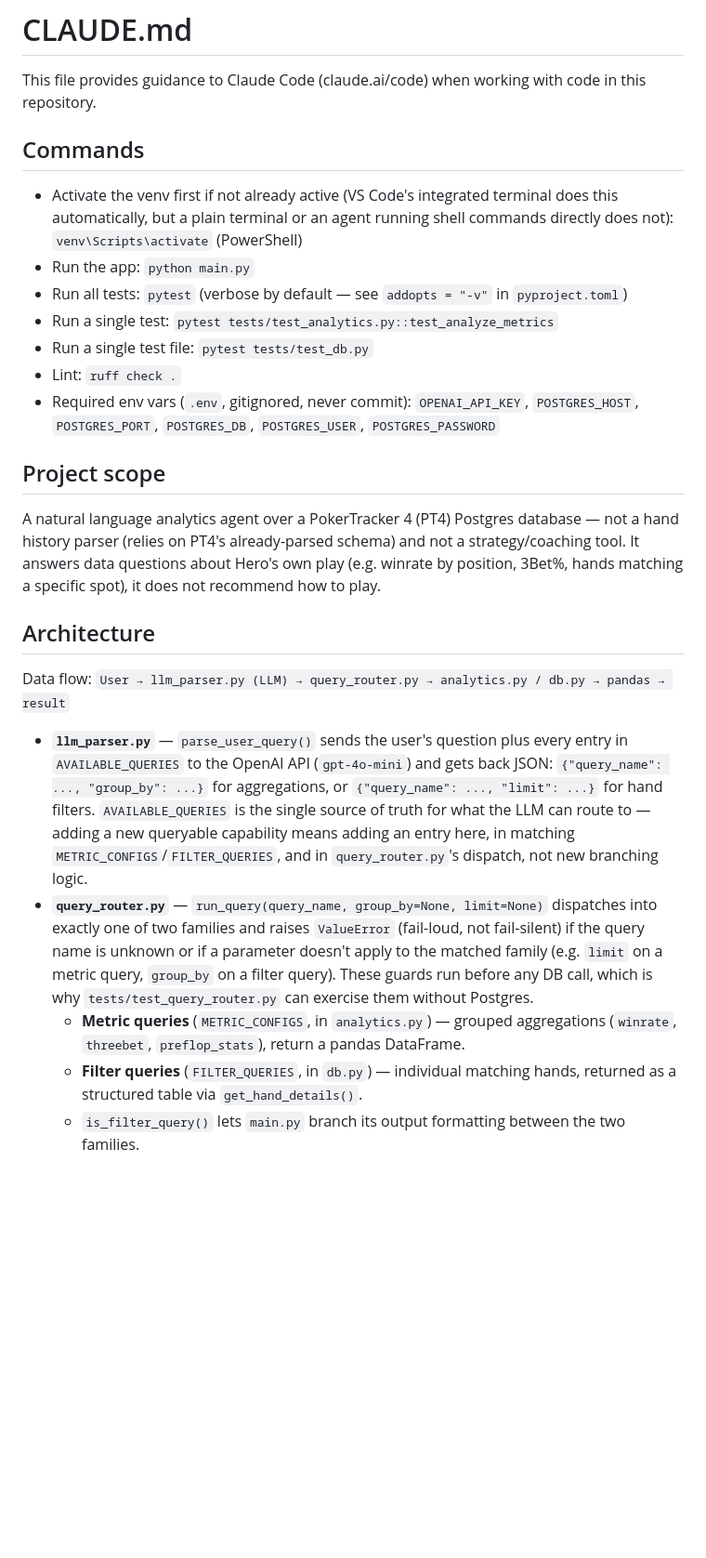
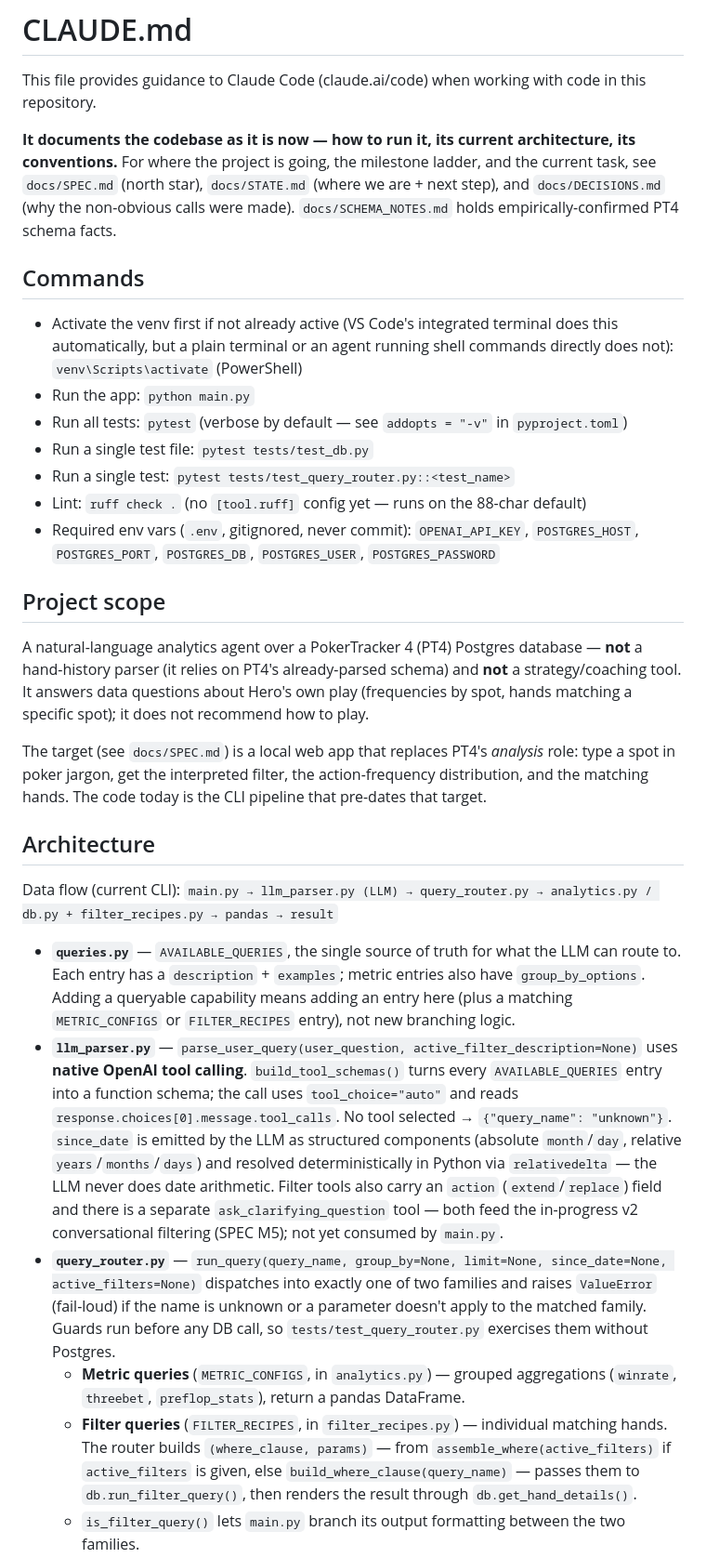
Before and after one commit to roccojustice/poker-analytics-copilot, a Markdown page: CLAUDE.md, the part around one of its changes. Shown at 93% size. Drawn GitHub-style; blank space fills up the shorter version.

```diff
--- a/CLAUDE.md
+++ b/CLAUDE.md
@@ -1,27 +1,32 @@
 # CLAUDE.md
 
 This file provides guidance to Claude Code (claude.ai/code) when working with code in this repository.
+
+**It documents the codebase as it is now — how to run it, its current architecture, its conventions.** For where the project is going, the milestone ladder, and the current task, see `docs/SPEC.md` (north star), `docs/STATE.md` (where we are + next step), and `docs/DECISIONS.md` (why the non-obvious calls were made). `docs/SCHEMA_NOTES.md` holds empirically-confirmed PT4 schema facts.
 
 ## Commands
 
 - Activate the venv first if not already active (VS Code's integrated terminal does this automatically, but a plain terminal or an agent running shell commands directly does not): `venv\Scripts\activate` (PowerShell)
 - Run the app: `python main.py`
 - Run all tests: `pytest` (verbose by default — see `addopts = "-v"` in `pyproject.toml`)
-- Run a single test: `pytest tests/test_analytics.py::test_analyze_metrics`
 - Run a single test file: `pytest tests/test_db.py`
-- Lint: `ruff check .`
+- Run a single test: `pytest tests/test_query_router.py::<test_name>`
+- Lint: `ruff check .` (no `[tool.ruff]` config yet — runs on the 88-char default)
 - Required env vars (`.env`, gitignored, never commit): `OPENAI_API_KEY`, `POSTGRES_HOST`, `POSTGRES_PORT`, `POSTGRES_DB`, `POSTGRES_USER`, `POSTGRES_PASSWORD`
 
 ## Project scope
 
-A natural language analytics agent over a PokerTracker 4 (PT4) Postgres database — not a hand history parser (relies on PT4's already-parsed schema) and not a strategy/coaching tool. It answers data questions about Hero's own play (e.g. winrate by position, 3Bet%, hands matching a specific spot), it does not recommend how to play.
+A natural-language analytics agent over a PokerTracker 4 (PT4) Postgres database — **not** a hand-history parser (it relies on PT4's already-parsed schema) and **not** a strategy/coaching tool. It answers data questions about Hero's own play (frequencies by spot, hands matching a specific spot); it does not recommend how to play.
+
+The target (see `docs/SPEC.md`) is a local web app that replaces PT4's *analysis* role: type a spot in poker jargon, get the interpreted filter, the action-frequency distribution, and the matching hands. The code today is the CLI pipeline that pre-dates that target.
 
 ## Architecture
 
-Data flow: `User → llm_parser.py (LLM) → query_router.py → analytics.py / db.py → pandas → result`
+Data flow (current CLI): `main.py → llm_parser.py (LLM) → query_router.py → analytics.py / db.py + filter_recipes.py → pandas → result`
 
-- **`llm_parser.py`** — `parse_user_query()` sends the user's question plus every entry in `AVAILABLE_QUERIES` to the OpenAI API (`gpt-4o-mini`) and gets back JSON: `{"query_name": ..., "group_by": ...}` for aggregations, or `{"query_name": ..., "limit": ...}` for hand filters. `AVAILABLE_QUERIES` is the single source of truth for what the LLM can route to — adding a new queryable capability means adding an entry here, in matching `METRIC_CONFIGS`/`FILTER_QUERIES`, and in `query_router.py`'s dispatch, not new branching logic.
-- **`query_router.py`** — `run_query(query_name, group_by=None, limit=None)` dispatches into exactly one of two families and raises `ValueError` (fail-loud, not fail-silent) if the query name is unknown or if a parameter doesn't apply to the matched family (e.g. `limit` on a metric query, `group_by` on a filter query). These guards run before any DB call, which is why `tests/test_query_router.py` can exercise them without Postgres.
+- **`queries.py`** — `AVAILABLE_QUERIES`, the single source of truth for what the LLM can route to. Each entry has a `description` + `examples`; metric entries also have `group_by_options`. Adding a queryable capability means adding an entry here (plus a matching `METRIC_CONFIGS` or `FILTER_RECIPES` entry), not new branching logic.
+- **`llm_parser.py`** — `parse_user_query(user_question, active_filter_description=None)` uses **native OpenAI tool calling**. `build_tool_schemas()` turns every `AVAILABLE_QUERIES` entry into a function schema; the call uses `tool_choice="auto"` and reads `response.choices[0].message.tool_calls`. No tool selected → `{"query_name": "unknown"}`. `since_date` is emitted by the LLM as structured components (absolute `month`/`day`, relative `years`/`months`/`days`) and resolved deterministically in Python via `relativedelta` — the LLM never does date arithmetic. Filter tools also carry an `action` (`extend`/`replace`) field and there is a separate `ask_clarifying_question` tool — both feed the in-progress v2 conversational filtering (SPEC M5); not yet consumed by `main.py`.
+- **`query_router.py`** — `run_query(query_name, group_by=None, limit=None, since_date=None, active_filters=None)` dispatches into exactly one of two families and raises `ValueError` (fail-loud) if the name is unknown or a parameter doesn't apply to the matched family. Guards run before any DB call, so `tests/test_query_router.py` exercises them without Postgres.
   - **Metric queries** (`METRIC_CONFIGS`, in `analytics.py`) — grouped aggregations (`winrate`, `threebet`, `preflop_stats`), return a pandas DataFrame.
-  - **Filter queries** (`FILTER_QUERIES`, in `db.py`) — individual matching hands, returned as a structured table via `get_hand_details()`.
+  - **Filter queries** (`FILTER_RECIPES`, in `filter_recipes.py`) — individual matching hands. The router builds `(where_clause, params)` — from `assemble_where(active_filters)` if `active_filters` is given, else `build_where_clause(query_name)` — passes them to `db.run_filter_query()`, then renders the result through `db.get_hand_details()`.
   - `is_filter_query()` lets `main.py` branch its output formatting between the two families.
```
Also changed, not shown: other parts of CLAUDE.md (+10 -5 lines).
